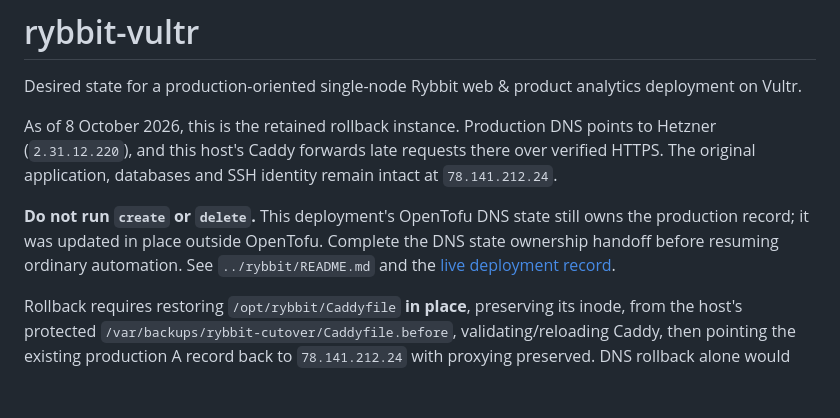
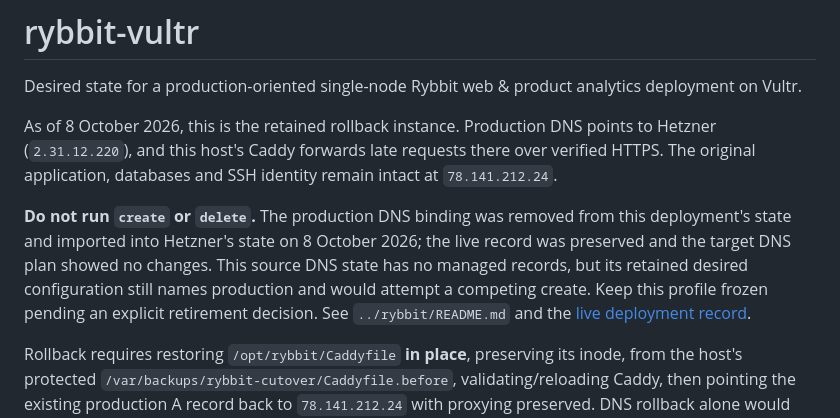
Before and after one commit to getcolors/rybbit-vultr, a Markdown page: README.md, the part around the change. GitHub-like rendering; blank space fills up the shorter version.

Commit message:
Record completed DNS handoff and retained Vultr freeze

```diff
--- a/README.md
+++ b/README.md
@@ -7,9 +7,12 @@ points to Hetzner (`2.31.12.220`), and this host's Caddy forwards late requests
 there over verified HTTPS. The original application, databases and SSH identity
 remain intact at `78.141.212.24`.
 
-**Do not run `create` or `delete`.** This deployment's OpenTofu DNS state still
-owns the production record; it was updated in place outside OpenTofu. Complete
-the DNS state ownership handoff before resuming ordinary automation. See
+**Do not run `create` or `delete`.** The production DNS binding was removed from
+this deployment's state and imported into Hetzner's state on 8 October 2026;
+the live record was preserved and the target DNS plan showed no changes.
+This source DNS state has no managed records, but its retained desired
+configuration still names production and would attempt a competing create.
+Keep this profile frozen pending an explicit retirement decision. See
 `../rybbit/README.md` and the
 [live deployment record](https://wiki.pocketcontext.com/#/page/deployment-profile-rybbit-hetzner).
 
```
Also changed, not shown: AGENTS.md (+6 -4 lines).
